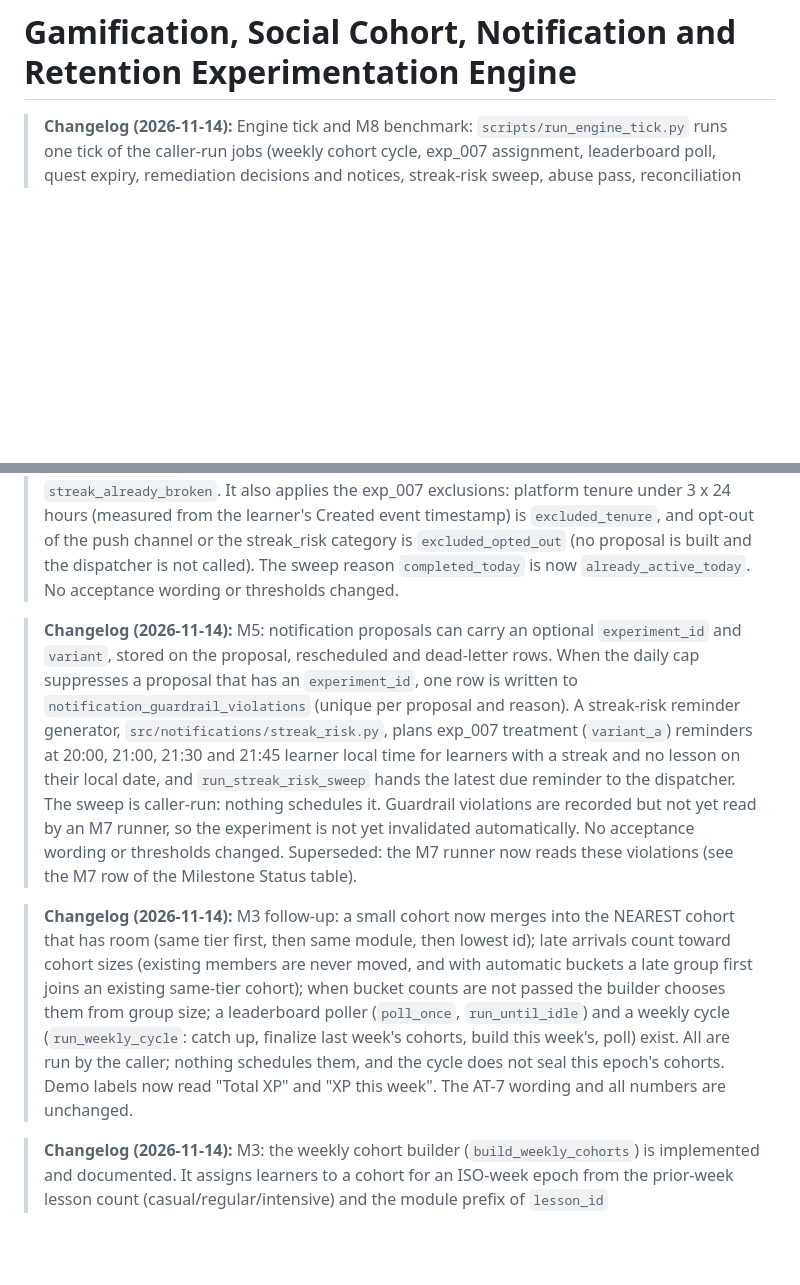
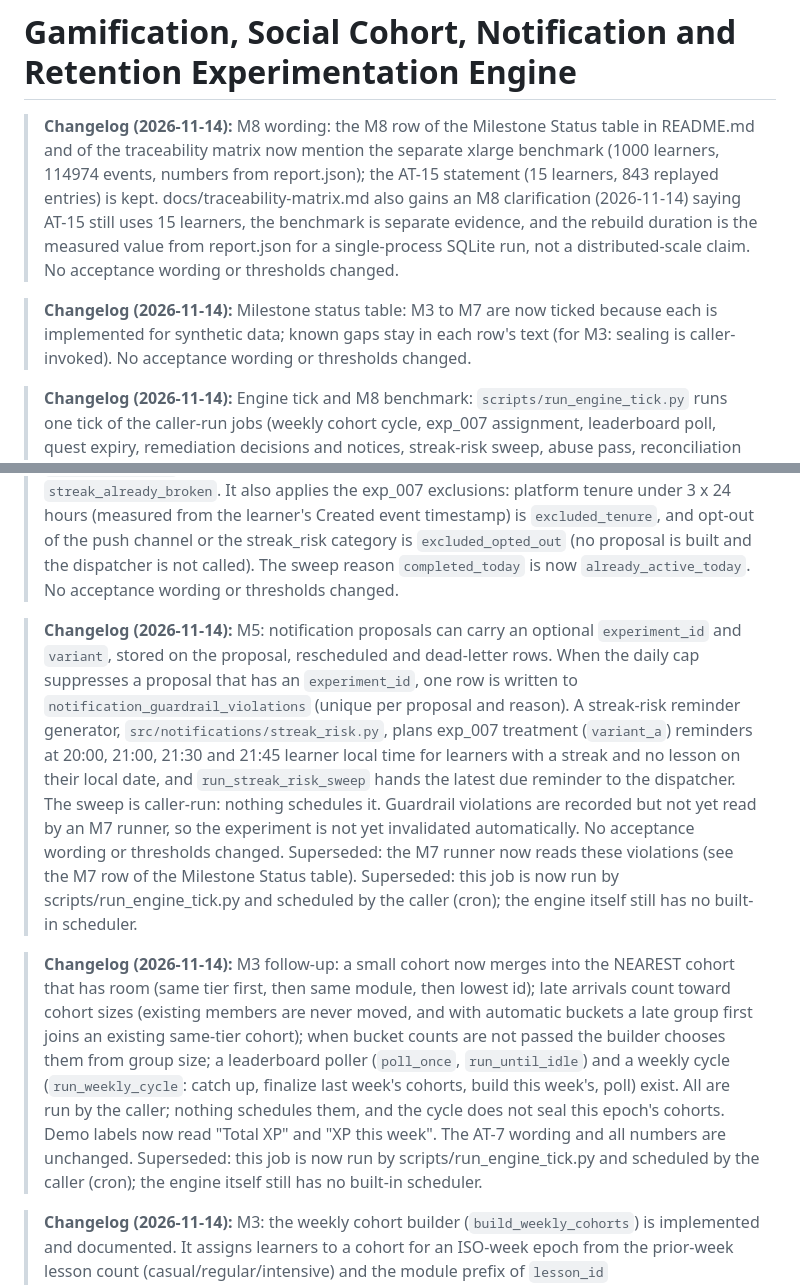
Before and after one commit to thisissam-1706/gamification-engine, a Markdown page: README.md, 2 parts joined by grey strips. GitHub-like rendering; blank space fills up the shorter version.

Commit message:
docs: tick M3-M7, add M8 benchmark wording, mark superseded scheduling notes

```diff
--- a/README.md
+++ b/README.md
@@ -1,12 +1,16 @@
 # Gamification, Social Cohort, Notification and Retention Experimentation Engine
+
+> **Changelog (2026-11-14):** M8 wording: the M8 row of the Milestone Status table in README.md and of the traceability matrix now mention the separate xlarge benchmark (1000 learners, 114974 events, numbers from report.json); the AT-15 statement (15 learners, 843 replayed entries) is kept. docs/traceability-matrix.md also gains an M8 clarification (2026-11-14) saying AT-15 still uses 15 learners, the benchmark is separate evidence, and the rebuild duration is the measured value from report.json for a single-process SQLite run, not a distributed-scale claim. No acceptance wording or thresholds changed.
+
+> **Changelog (2026-11-14):** Milestone status table: M3 to M7 are now ticked because each is implemented for synthetic data; known gaps stay in each row's text (for M3: sealing is caller-invoked). No acceptance wording or thresholds changed.
 
 > **Changelog (2026-11-14):** Engine tick and M8 benchmark: `scripts/run_engine_tick.py` runs one tick of the caller-run jobs (weekly cohort cycle, exp_007 assignment, leaderboard poll, quest expiry, remediation decisions and notices, streak-risk sweep, abuse pass, reconciliation of the global and cohort scopes); it is a one-shot command run by cron (the engine has no built-in scheduler), and the reconciler no longer deletes cohort members who have no XP yet. The M8 benchmark has an `xlarge` profile (1000 learners), an engine-reproduction step over a persisted log, latency measured with the leaderboard's real learner ids, and an outage harness that spreads proposals over more learners so the daily cap does not leave entries in the DLQ. No acceptance wording or thresholds changed.
 
 > **Changelog (2026-11-14):** M5 follow-up: the streak-risk reminder generator no longer treats a stale streak as at risk: a learner whose streak a lesson today could not extend (by the same rule `calculate_streak` uses, where a freeze can bridge one missed day) gets no reminder, reason `streak_already_broken`. It also applies the exp_007 exclusions: platform tenure under 3 x 24 hours (measured from the learner's Created event timestamp) is `excluded_tenure`, and opt-out of the push channel or the streak_risk category is `excluded_opted_out` (no proposal is built and the dispatcher is not called). The sweep reason `completed_today` is now `already_active_today`. No acceptance wording or thresholds changed.
 
-> **Changelog (2026-11-14):** M5: notification proposals can carry an optional `experiment_id` and `variant`, stored on the proposal, rescheduled and dead-letter rows. When the daily cap suppresses a proposal that has an `experiment_id`, one row is written to `notification_guardrail_violations` (unique per proposal and reason). A streak-risk reminder generator, `src/notifications/streak_risk.py`, plans exp_007 treatment (`variant_a`) reminders at 20:00, 21:00, 21:30 and 21:45 learner local time for learners with a streak and no lesson on their local date, and `run_streak_risk_sweep` hands the latest due reminder to the dispatcher. The sweep is caller-run: nothing schedules it. Guardrail violations are recorded but not yet read by an M7 runner, so the experiment is not yet invalidated automatically. No acceptance wording or thresholds changed. Superseded: the M7 runner now reads these violations (see the M7 row of the Milestone Status table).
+> **Changelog (2026-11-14):** M5: notification proposals can carry an optional `experiment_id` and `variant`, stored on the proposal, rescheduled and dead-letter rows. When the daily cap suppresses a proposal that has an `experiment_id`, one row is written to `notification_guardrail_violations` (unique per proposal and reason). A streak-risk reminder generator, `src/notifications/streak_risk.py`, plans exp_007 treatment (`variant_a`) reminders at 20:00, 21:00, 21:30 and 21:45 learner local time for learners with a streak and no lesson on their local date, and `run_streak_risk_sweep` hands the latest due reminder to the dispatcher. The sweep is caller-run: nothing schedules it. Guardrail violations are recorded but not yet read by an M7 runner, so the experiment is not yet invalidated automatically. No acceptance wording or thresholds changed. Superseded: the M7 runner now reads these violations (see the M7 row of the Milestone Status table). Superseded: this job is now run by scripts/run_engine_tick.py and scheduled by the caller (cron); the engine itself still has no built-in scheduler.
 
-> **Changelog (2026-11-14):** M3 follow-up: a small cohort now merges into the NEAREST cohort that has room (same tier first, then same module, then lowest id); late arrivals count toward cohort sizes (existing members are never moved, and with automatic buckets a late group first joins an existing same-tier cohort); when bucket counts are not passed the builder chooses them from group size; a leaderboard poller (`poll_once`, `run_until_idle`) and a weekly cycle (`run_weekly_cycle`: catch up, finalize last week's cohorts, build this week's, poll) exist. All are run by the caller; nothing schedules them, and the cycle does not seal this epoch's cohorts. Demo labels now read "Total XP" and "XP this week". The AT-7 wording and all numbers are unchanged.
+> **Changelog (2026-11-14):** M3 follow-up: a small cohort now merges into the NEAREST cohort that has room (same tier first, then same module, then lowest id); late arrivals count toward cohort sizes (existing members are never moved, and with automatic buckets a late group first joins an existing same-tier cohort); when bucket counts are not passed the builder chooses them from group size; a leaderboard poller (`poll_once`, `run_until_idle`) and a weekly cycle (`run_weekly_cycle`: catch up, finalize last week's cohorts, build this week's, poll) exist. All are run by the caller; nothing schedules them, and the cycle does not seal this epoch's cohorts. Demo labels now read "Total XP" and "XP this week". The AT-7 wording and all numbers are unchanged. Superseded: this job is now run by scripts/run_engine_tick.py and scheduled by the caller (cron); the engine itself still has no built-in scheduler.
 
 > **Changelog (2026-11-14):** M3: the weekly cohort builder (`build_weekly_cohorts`) is implemented and documented. It assigns learners to a cohort for an ISO-week epoch from the prior-week lesson count (casual/regular/intensive) and the module prefix of `lesson_id` (`<module_id>/<lesson>`, a convention; no prefix gives `general`), applies the 30-day inactivity filter, splits cohorts above `max_size` and merges cohorts below `min_size` with `merge_undersized_cohorts`, and records each assignment with `grouping_rule_version` `cohort_builder_v1`. It is invoked by the synthetic rebuild harness and the demo seed, not by a schedule; sealing, reconciliation and running the builder each week remain caller-invoked. The AT-7 wording and all numbers are unchanged.
 
```
Also changed, not shown: other parts of README.md (+6 -6 lines), docs/traceability-matrix.md (+11 -7 lines).
